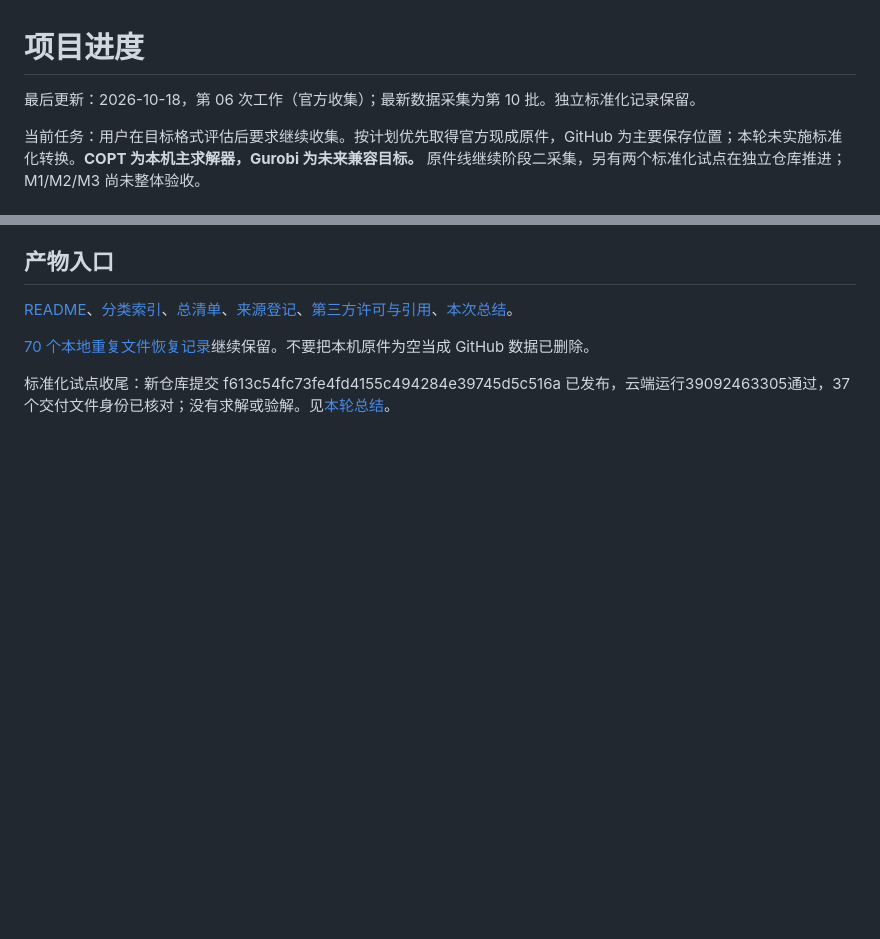
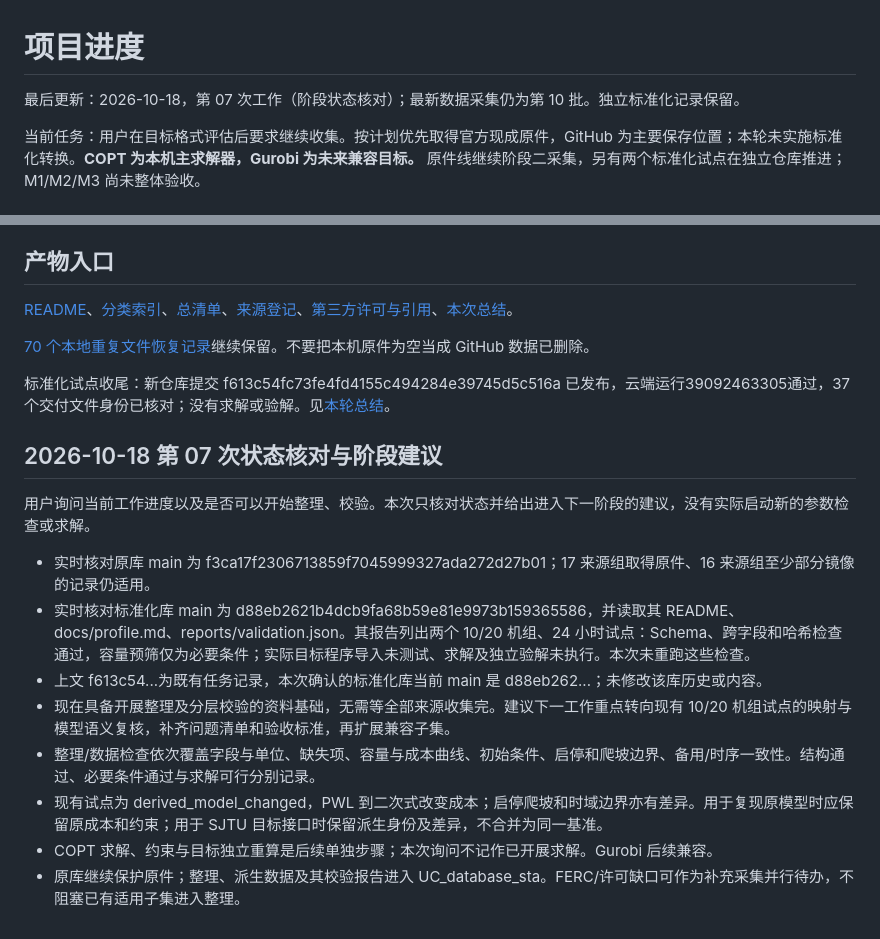
Before and after one commit to djxxju/UC_datas_codex, a Markdown page: 项目进度.md, 2 parts joined by grey strips. Drawn GitHub-style; blank space fills up the shorter version.

Commit message:
Record readiness for staged UC standardization and validation

```diff
--- a/项目进度.md
+++ b/项目进度.md
@@ -1,6 +1,6 @@
 # 项目进度
 
-最后更新：2026-10-18，第 06 次工作（官方收集）；最新数据采集为第 10 批。独立标准化记录保留。
+最后更新：2026-10-18，第 07 次工作（阶段状态核对）；最新数据采集仍为第 10 批。独立标准化记录保留。
 
 当前任务：用户在目标格式评估后要求继续收集。按计划优先取得官方现成原件，GitHub 为主要保存位置；本轮未实施标准化转换。**COPT 为本机主求解器，Gurobi 为未来兼容目标。** 原件线继续阶段二采集，另有两个标准化试点在独立仓库推进；M1/M2/M3 尚未整体验收。
 
@@ -74,3 +74,16 @@
 [70 个本地重复文件恢复记录](UC_dataset/reports/local_cleanup_completed_batch04.json)继续保留。不要把本机原件为空当成 GitHub 数据已删除。
 
 标准化试点收尾：新仓库提交 f613c54fc73fe4fd4155c494284e39745d5c516a 已发布，云端运行39092463305通过，37个交付文件身份已核对；没有求解或验解。见[本轮总结](https://github.com/djxxju/UC_database_sta/blob/main/工作日志/2026-10-18-03.md)。
+
+## 2026-10-18 第 07 次状态核对与阶段建议
+
+用户询问当前工作进度以及是否可以开始整理、校验。本次只核对状态并给出进入下一阶段的建议，没有实际启动新的参数检查或求解。
+
+- 实时核对原库 main 为 f3ca17f2306713859f7045999327ada272d27b01；17 来源组取得原件、16 来源组至少部分镜像的记录仍适用。
+- 实时核对标准化库 main 为 d88eb2621b4dcb9fa68b59e81e9973b159365586，并读取其 README、docs/profile.md、reports/validation.json。其报告列出两个 10/20 机组、24 小时试点：Schema、跨字段和哈希检查通过，容量预筛仅为必要条件；实际目标程序导入未测试、求解及独立验解未执行。本次未重跑这些检查。
+- 上文 f613c54...为既有任务记录，本次确认的标准化库当前 main 是 d88eb262...；未修改该库历史或内容。
+- 现在具备开展整理及分层校验的资料基础，无需等全部来源收集完。建议下一工作重点转向现有 10/20 机组试点的映射与模型语义复核，补齐问题清单和验收标准，再扩展兼容子集。
+- 整理/数据检查依次覆盖字段与单位、缺失项、容量与成本曲线、初始条件、启停和爬坡边界、备用/时序一致性。结构通过、必要条件通过与求解可行分别记录。
+- 现有试点为 derived_model_changed，PWL 到二次式改变成本；启停爬坡和时域边界亦有差异。用于复现原模型时应保留原成本和约束；用于 SJTU 目标接口时保留派生身份及差异，不合并为同一基准。
+- COPT 求解、约束与目标独立重算是后续单独步骤；本次询问不记作已开展求解。Gurobi 后续兼容。
+- 原库继续保护原件；整理、派生数据及其校验报告进入 UC_database_sta。FERC/许可缺口可作为补充采集并行待办，不阻塞已有适用子集进入整理。
```
Also changed, not shown: 工作日志/2026-10-18-07.md (added, +27 -0 lines).
